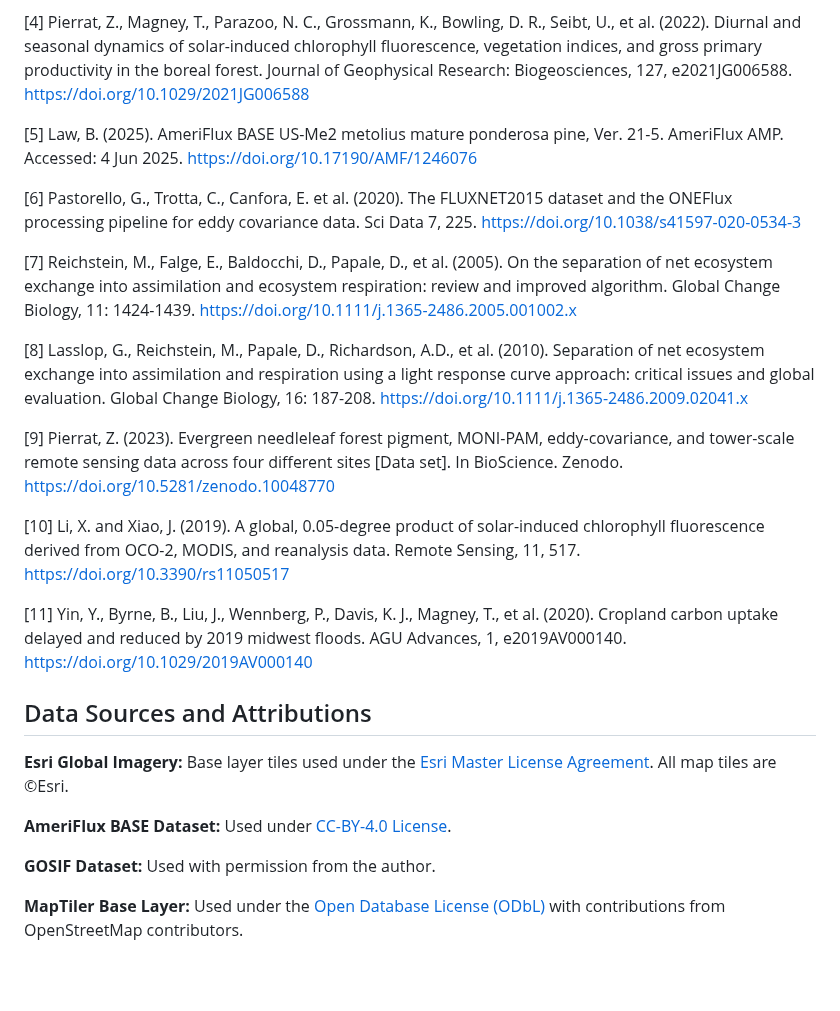
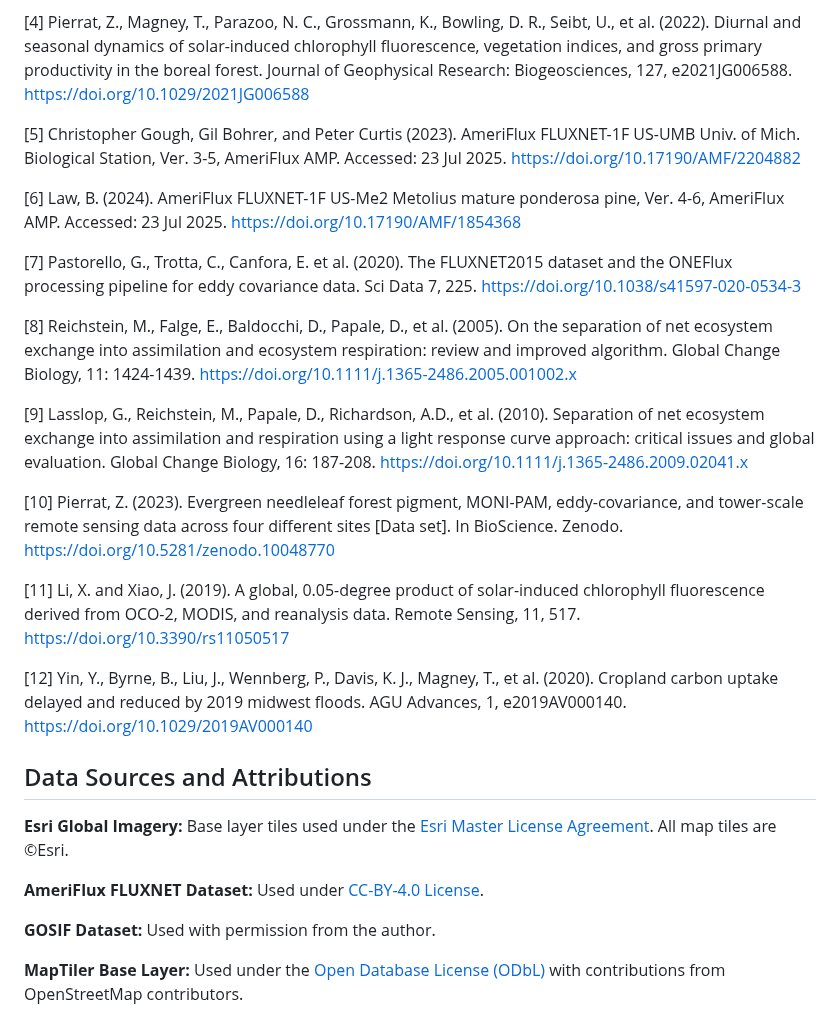
Before and after one commit to jackiryan/SIF-ARSET, a Markdown page: README.md, the part around the change. Rendered like a GitHub page; blank space fills up the shorter version.

Commit message:
Updated citations for fluxnet data

```diff
--- a/README.md
+++ b/README.md
@@ -60,26 +60,28 @@ jupyter lab notebooks/exploration.ipynb
 
 [4] Pierrat, Z., Magney, T., Parazoo, N. C., Grossmann, K., Bowling, D. R., Seibt, U., et al. (2022). Diurnal and seasonal dynamics of solar-induced chlorophyll fluorescence, vegetation indices, and gross primary productivity in the boreal forest. Journal of Geophysical Research: Biogeosciences, 127, e2021JG006588. https://doi.org/10.1029/2021JG006588
 
-[5] Law, B. (2025). AmeriFlux BASE US-Me2 metolius mature ponderosa pine, Ver. 21-5. AmeriFlux AMP. Accessed: 4 Jun 2025. https://doi.org/10.17190/AMF/1246076
+[5] Christopher Gough, Gil Bohrer, and Peter Curtis (2023). AmeriFlux FLUXNET-1F US-UMB Univ. of Mich. Biological Station, Ver. 3-5, AmeriFlux AMP. Accessed: 23 Jul 2025. https://doi.org/10.17190/AMF/2204882
 
-[6] Pastorello, G., Trotta, C., Canfora, E. et al. (2020). The FLUXNET2015 dataset and the ONEFlux processing pipeline for eddy covariance data. Sci Data 7, 225. https://doi.org/10.1038/s41597-020-0534-3
+[6] Law, B. (2024). AmeriFlux FLUXNET-1F US-Me2 Metolius mature ponderosa pine, Ver. 4-6, AmeriFlux AMP. Accessed: 23 Jul 2025. https://doi.org/10.17190/AMF/1854368
 
-[7] Reichstein, M., Falge, E., Baldocchi, D., Papale, D., et al. (2005).  On the separation of net ecosystem exchange into assimilation and ecosystem respiration: review and improved algorithm. Global Change Biology, 11: 1424-1439. https://doi.org/10.1111/j.1365-2486.2005.001002.x
+[7] Pastorello, G., Trotta, C., Canfora, E. et al. (2020). The FLUXNET2015 dataset and the ONEFlux processing pipeline for eddy covariance data. Sci Data 7, 225. https://doi.org/10.1038/s41597-020-0534-3
 
-[8] Lasslop, G., Reichstein, M., Papale, D., Richardson, A.D., et al. (2010). Separation of net ecosystem exchange into assimilation and respiration using a light response curve approach: critical issues and global evaluation. Global Change Biology, 16: 187-208. https://doi.org/10.1111/j.1365-2486.2009.02041.x
+[8] Reichstein, M., Falge, E., Baldocchi, D., Papale, D., et al. (2005).  On the separation of net ecosystem exchange into assimilation and ecosystem respiration: review and improved algorithm. Global Change Biology, 11: 1424-1439. https://doi.org/10.1111/j.1365-2486.2005.001002.x
 
-[9] Pierrat, Z. (2023). Evergreen needleleaf forest pigment, MONI-PAM, eddy-covariance, and tower-scale remote sensing data across four different sites [Data set]. In BioScience. Zenodo. https://doi.org/10.5281/zenodo.10048770
+[9] Lasslop, G., Reichstein, M., Papale, D., Richardson, A.D., et al. (2010). Separation of net ecosystem exchange into assimilation and respiration using a light response curve approach: critical issues and global evaluation. Global Change Biology, 16: 187-208. https://doi.org/10.1111/j.1365-2486.2009.02041.x
 
-[10] Li, X. and Xiao, J. (2019). A global, 0.05-degree product of solar-induced chlorophyll fluorescence derived from OCO-2, MODIS, and reanalysis data. Remote Sensing, 11, 517. https://doi.org/10.3390/rs11050517
+[10] Pierrat, Z. (2023). Evergreen needleleaf forest pigment, MONI-PAM, eddy-covariance, and tower-scale remote sensing data across four different sites [Data set]. In BioScience. Zenodo. https://doi.org/10.5281/zenodo.10048770
 
-[11] Yin, Y., Byrne, B., Liu, J., Wennberg, P., Davis, K. J., Magney, T., et al. (2020). Cropland carbon uptake delayed and reduced by 2019 midwest floods. AGU Advances, 1, e2019AV000140. https://doi.org/10.1029/2019AV000140
+[11] Li, X. and Xiao, J. (2019). A global, 0.05-degree product of solar-induced chlorophyll fluorescence derived from OCO-2, MODIS, and reanalysis data. Remote Sensing, 11, 517. https://doi.org/10.3390/rs11050517
+
+[12] Yin, Y., Byrne, B., Liu, J., Wennberg, P., Davis, K. J., Magney, T., et al. (2020). Cropland carbon uptake delayed and reduced by 2019 midwest floods. AGU Advances, 1, e2019AV000140. https://doi.org/10.1029/2019AV000140
 
 
 ## Data Sources and Attributions
 
 **Esri Global Imagery:** Base layer tiles used under the [Esri Master License Agreement](https://www.esri.com/content/dam/esrisites/en-us/media/legal/ma-full/ma-full.pdf). All map tiles are ©Esri.
 
-**AmeriFlux BASE Dataset:** Used under [CC-BY-4.0 License](https://ameriflux.lbl.gov/sites/siteinfo/US-Me2#data-citation).
+**AmeriFlux FLUXNET Dataset:** Used under [CC-BY-4.0 License](https://ameriflux.lbl.gov/sites/siteinfo/US-Me2#data-citation).
 
 **GOSIF Dataset:** Used with permission from the author.
 
```
